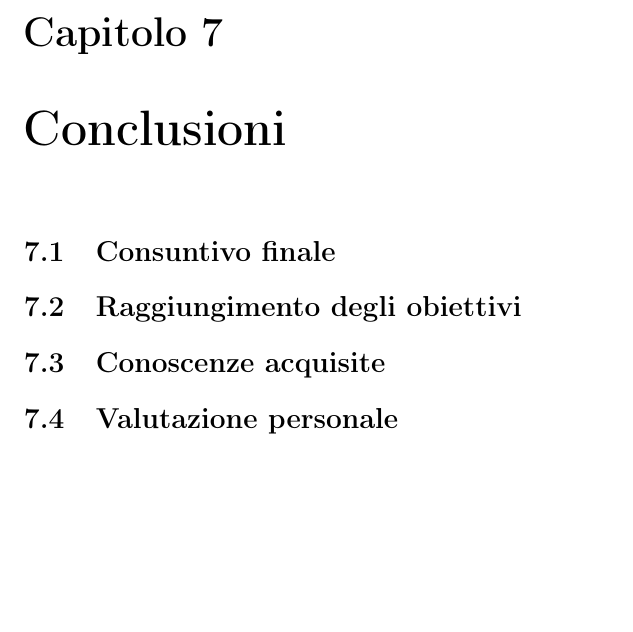
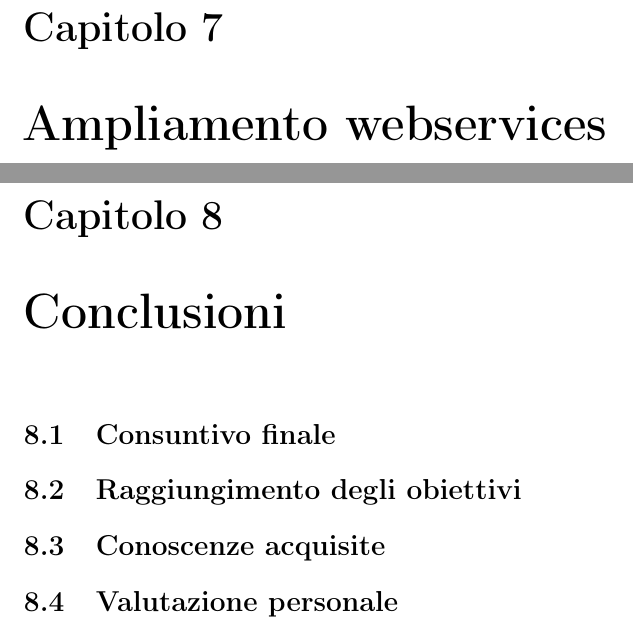
Before and after one commit to EvilCrive/Bachelor-Thesis, a LaTeX thesis (tesi.tex, which reads capitoli/capitolo-7.tex, capitoli/capitolo-8.tex): part of page 23 of 31 before the commit and two parts of pages 23 and 25 of 33 after it, the two joined at a grey line, cut so that both start at the same text, the shorter picture padded with empty space. Compiled offline with pdfLaTeX.

Commit message:
PRE-WRITE #time 30min added chapt 8 and renamed 7
- BRANCH : draft/introduzione

```diff
--- a/capitoli/capitolo-7.tex
+++ b/capitoli/capitolo-7.tex
@@ -3,18 +3,6 @@
 % !TEX root = ../tesi.tex
 
 %**************************************************************
-\chapter{Conclusioni}
-\label{cap:conclusioni}
+\chapter{Ampliamento webservices}
+\label{cap:webservices}
 %**************************************************************
-
-%**************************************************************
-\section{Consuntivo finale}
-
-%**************************************************************
-\section{Raggiungimento degli obiettivi}
-
-%**************************************************************
-\section{Conoscenze acquisite}
-
-%**************************************************************
-\section{Valutazione personale}
--- /dev/null
+++ b/capitoli/capitolo-8.tex
@@ -0,0 +1,20 @@
+% !TEX encoding = UTF-8
+% !TEX TS-program = pdflatex
+% !TEX root = ../tesi.tex
+
+%**************************************************************
+\chapter{Conclusioni}
+\label{cap:conclusioni}
+%**************************************************************
+
+%**************************************************************
+\section{Consuntivo finale}
+
+%**************************************************************
+\section{Raggiungimento degli obiettivi}
+
+%**************************************************************
+\section{Conoscenze acquisite}
+
+%**************************************************************
+\section{Valutazione personale}
```
Also changed, not shown: tesi.tex (+1 -0 lines).
